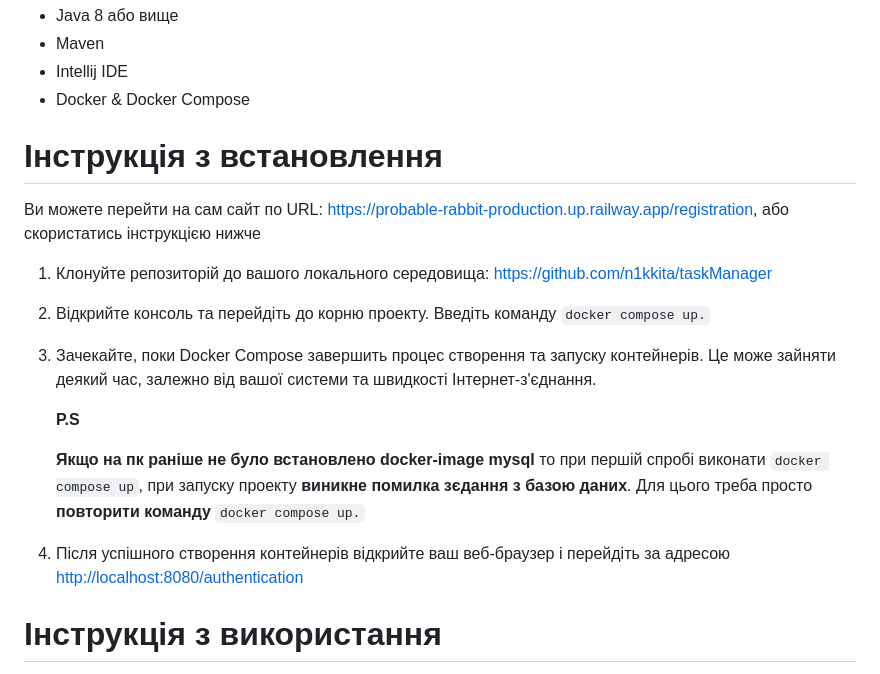
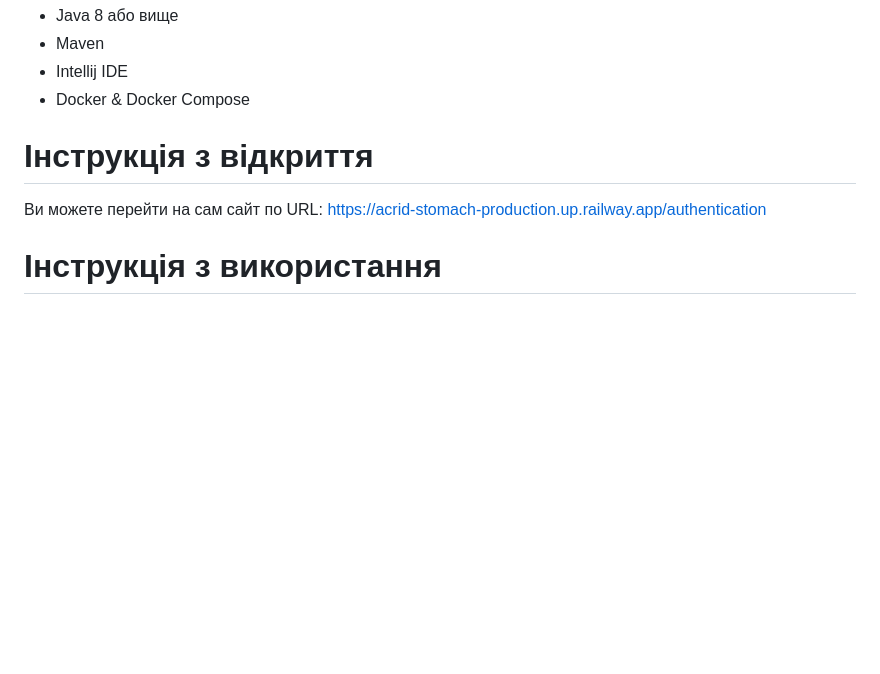
Before and after one commit to n1kkita/taskManager, a Markdown page: README.md, the part around the change. GitHub-like rendering; blank space fills up the shorter version.

```diff
--- a/README.md
+++ b/README.md
@@ -18,20 +18,8 @@ MyTaskManager - це проект управління задачами, роз
 - Intellij IDE
 - Docker & Docker Compose
 
-# Інструкція з встановлення
-Ви можете перейти на сам сайт по URL: [https://probable-rabbit-production.up.railway.app/registration](https://my-task-manager.up.railway.app/registration), або скористатись інструкцією нижче
-
-1. Клонуйте репозиторій до вашого локального середовища: [https://github.com/n1kkita/taskManager](https://github.com/n1kkita/taskManager.git)
-
-2. Відкрийте консоль та перейдіть до корню проекту. Введіть команду `docker compose up.`
-
-3. Зачекайте, поки Docker Сompose завершить процес створення та запуску контейнерів. Це може зайняти деякий час, залежно від вашої системи та швидкості Інтернет-з'єднання.
-
-   **P.S**
-
-   **Якщо на пк раніше не було встановлено docker-image mysql** то при першій спробі виконати `docker compose up`, при запуску проекту **виникне помилка зєдання з базою даних**. Для цього треба просто **повторити команду** `docker compose up.`
-
-5. Після успішного створення контейнерів відкрийте ваш веб-браузер і перейдіть за адресою [http://localhost:8080/authentication](http://localhost:8080/authentication)
+# Інструкція з відкриття
+Ви можете перейти на сам сайт по URL: [https://acrid-stomach-production.up.railway.app/authentication](https://acrid-stomach-production.up.railway.app/authentication)
 
 # Інструкція з використання
 - Після реєстрації ви потрапите на свій профіль де ви зможете стоврити свою групу. Один користувач може мати тільки **ОДНУ** свою групу
```
